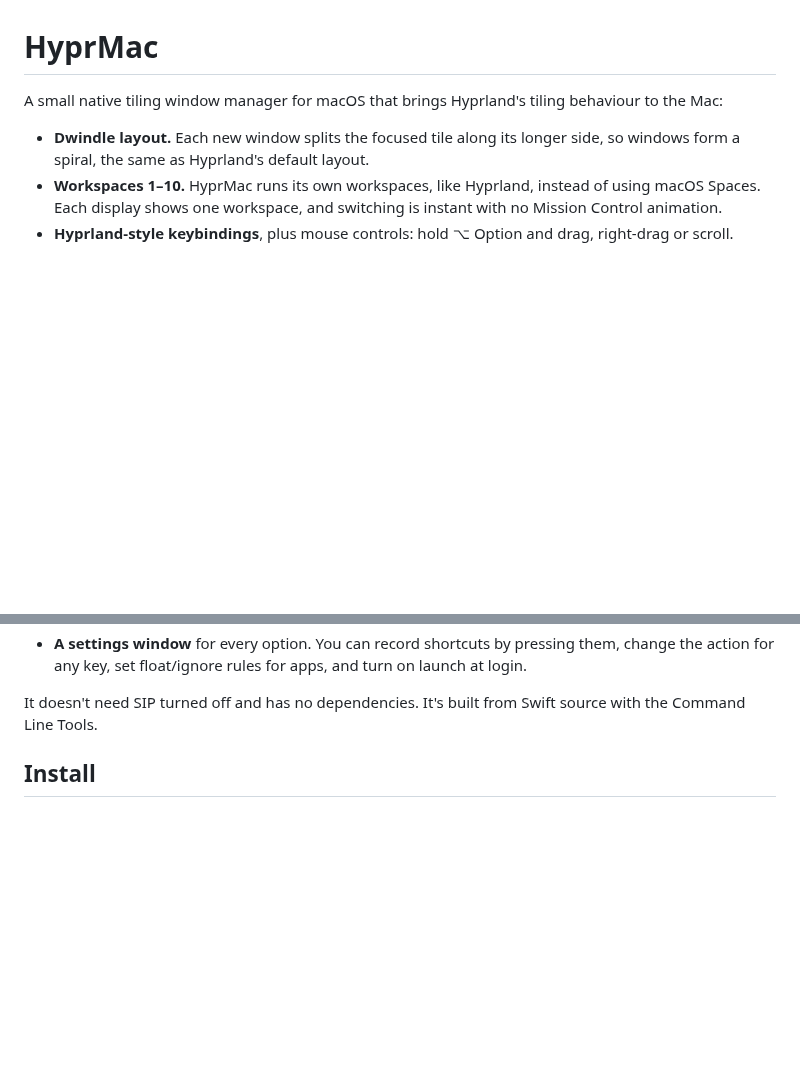
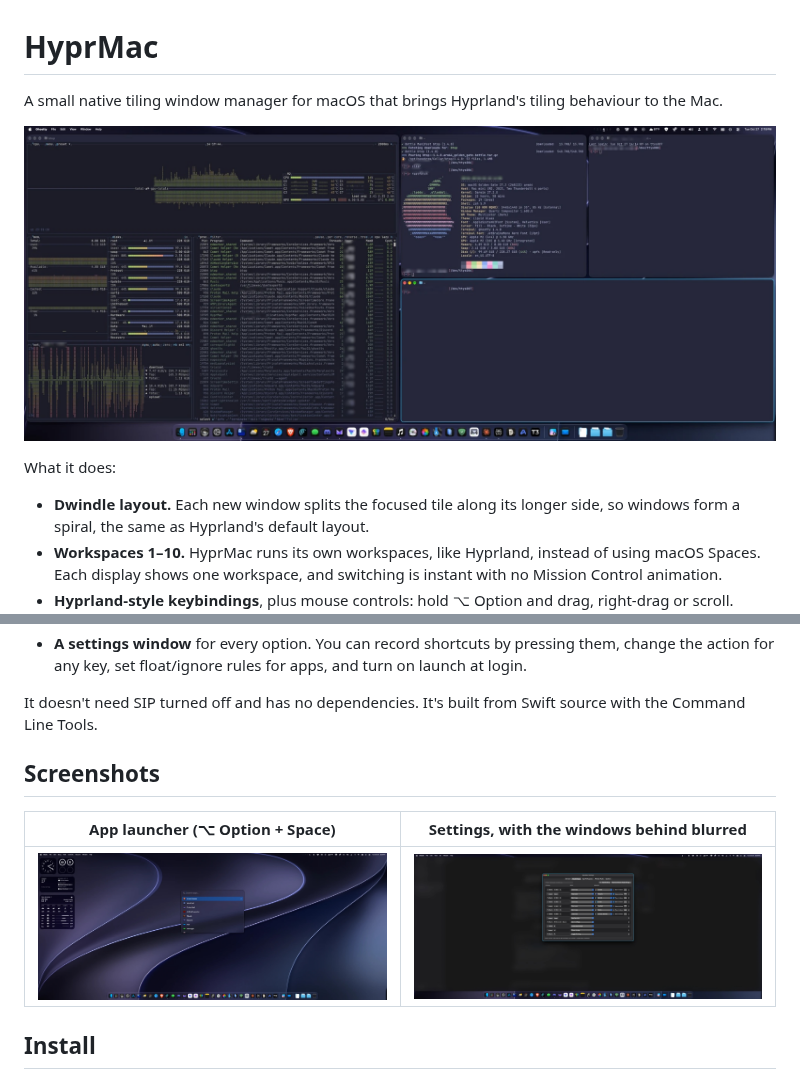
Before and after one commit to TheDoodAbides87/HyprMac, a Markdown page: README.md, 2 parts joined by grey strips. Rendered like a GitHub page; pictures changed too: docs/screenshots/launcher.jpg (added), docs/screenshots/settings.jpg (added), docs/screenshots/tiling.jpg (added); blank space fills up the shorter version.

Commit message:
Add screenshots to the README
Tiled terminals (btop, fastfetch) at the top, and the app launcher and
Settings with the blur behind it under a Screenshots section. The tiling
screenshot has the username, computer name, local IP and home-folder
paths blurred.

Co-Authored-By: Claude Opus 5.5 <noreply@anthropic.com>

```diff
--- a/README.md
+++ b/README.md
@@ -1,6 +1,10 @@
 # HyprMac
 
-A small native tiling window manager for macOS that brings Hyprland's tiling behaviour to the Mac:
+A small native tiling window manager for macOS that brings Hyprland's tiling behaviour to the Mac.
+
+![Tiled terminals running btop and fastfetch on HyprMac](docs/screenshots/tiling.jpg)
+
+What it does:
 
 - **Dwindle layout.** Each new window splits the focused tile along its longer side, so windows form a spiral, the same as Hyprland's default layout.
 - **Workspaces 1–10.** HyprMac runs its own workspaces, like Hyprland, instead of using macOS Spaces. Each display shows one workspace, and switching is instant with no Mission Control animation.
@@ -17,6 +21,12 @@ A small native tiling window manager for macOS that brings Hyprland's tiling beh
 - **A settings window** for every option. You can record shortcuts by pressing them, change the action for any key, set float/ignore rules for apps, and turn on launch at login.
 
 It doesn't need SIP turned off and has no dependencies. It's built from Swift source with the Command Line Tools.
+
+## Screenshots
+
+| App launcher (⌥ Option + Space) | Settings, with the windows behind blurred |
+|---|---|
+| ![The built-in app launcher](docs/screenshots/launcher.jpg) | ![HyprMac Settings showing the Keybindings tab](docs/screenshots/settings.jpg) |
 
 ## Install
 
```
